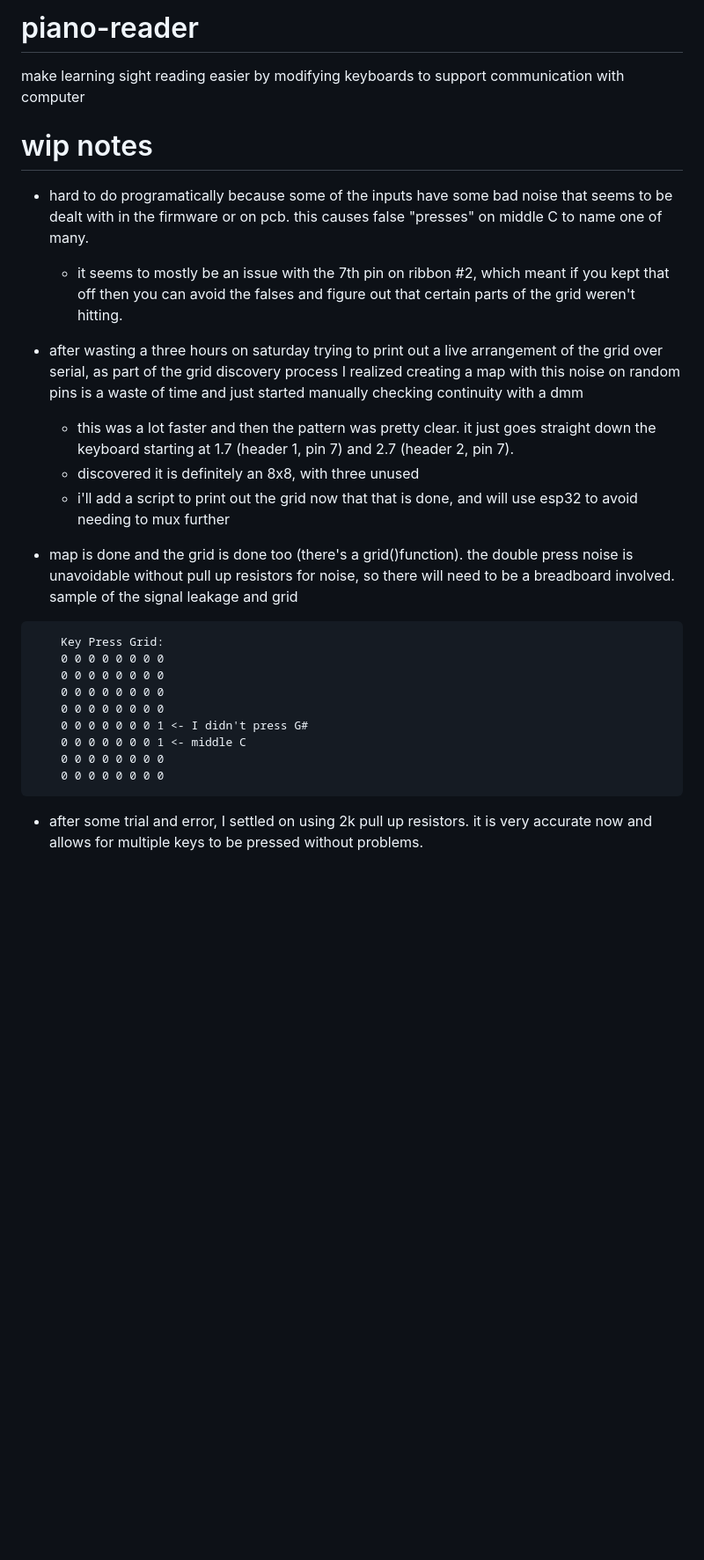
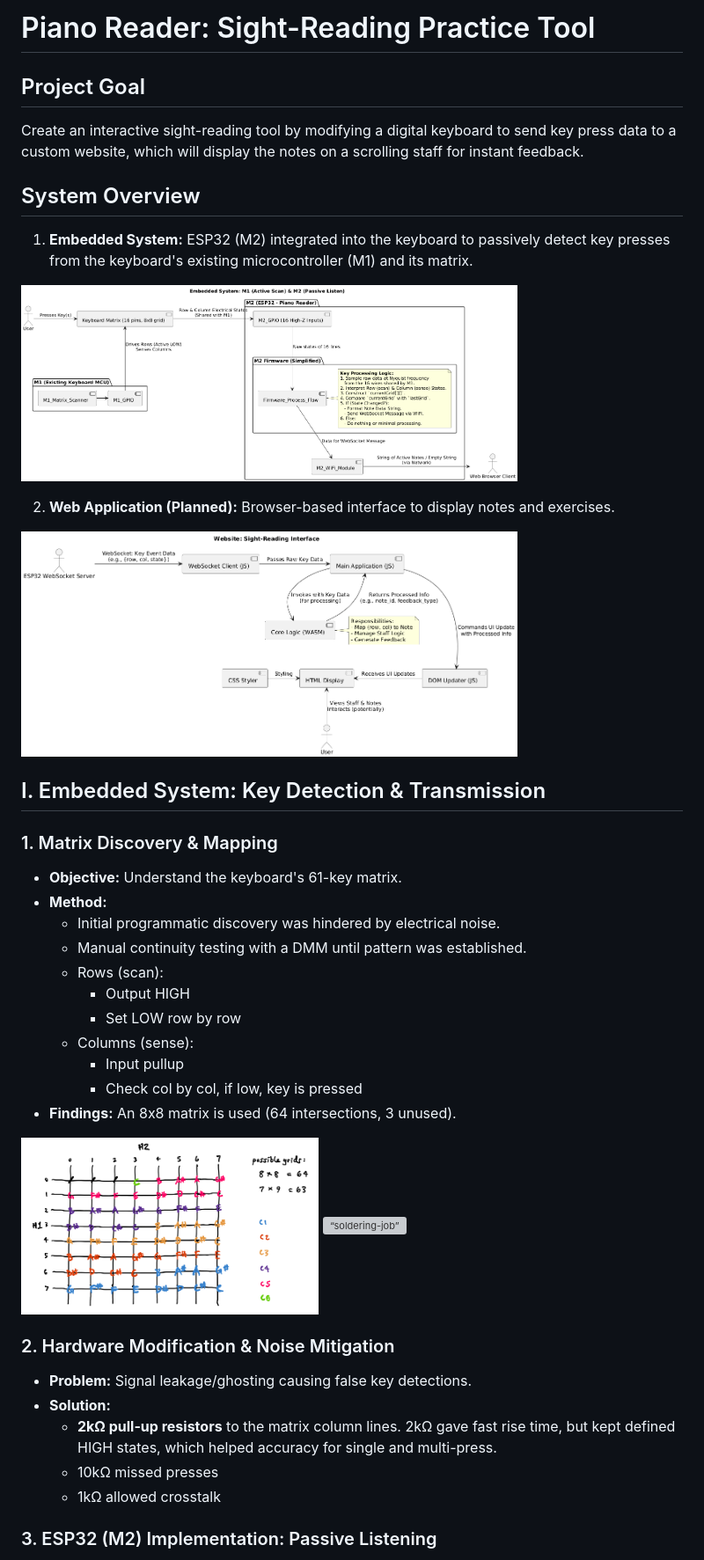
Before and after one commit to vaibhavshirole/piano-reader, a Markdown page: README.md, the part around one of its changes. Shown at 88% size. GitHub-like rendering; pictures changed too: uml/embedded_design.png (added), uml/website_design.png (added); blank space fills up the shorter version; grey boxes are pictures that could not be loaded.

Commit message:
docs: Readme showing design diagrams

````diff
--- a/README.md
+++ b/README.md
@@ -1,37 +1,51 @@
-# piano-reader
-make learning sight reading easier by modifying keyboards to support communication with computer
+# Piano Reader: Sight-Reading Practice Tool
 
-# wip notes
+## Project Goal
 
-* hard to do programatically because some of the inputs have some bad noise
-that seems to be dealt with in the firmware or on pcb. this causes false "presses" on middle C to name one of many.
-    * it seems to mostly be an issue with the 7th pin on ribbon #2,
-    which meant if you kept that off then you can avoid the falses
-    and figure out that certain parts of the grid weren't hitting.
+Create an interactive sight-reading tool by modifying a digital keyboard to send key press data to a custom website,
+which will display the notes on a scrolling staff for instant feedback.
 
-* after wasting a three hours on saturday trying to print out a live arrangement of the grid over serial,
-as part of the grid discovery process I realized creating a map with this noise on random pins is a waste
-of time and just started manually checking continuity with a dmm
-    * this was a lot faster and then the pattern was pretty clear.
-    it just goes straight down the keyboard starting at 1.7 (header 1, pin 7) and 2.7 (header 2, pin 7).
-    * discovered it is definitely an 8x8, with three unused
-    * i'll add a script to print out the grid now that that is done,
-    and will use esp32 to avoid needing to mux further
+## System Overview
 
-* map is done and the grid is done too (there's a grid()function).
-the double press noise is unavoidable without pull up resistors for noise,
-so there will need to be a breadboard involved. sample of the signal leakage and grid
-```
-    Key Press Grid:
-    0 0 0 0 0 0 0 0
-    0 0 0 0 0 0 0 0
-    0 0 0 0 0 0 0 0
-    0 0 0 0 0 0 0 0
-    0 0 0 0 0 0 0 1 <- I didn't press G#
-    0 0 0 0 0 0 0 1 <- middle C
-    0 0 0 0 0 0 0 0
-    0 0 0 0 0 0 0 0
-```
+1.  **Embedded System:** ESP32 (M2) integrated into the keyboard to passively detect key presses from the keyboard's existing microcontroller (M1) and its matrix.
+<p align="middle">
+<img src="uml/embedded_design.png" alt= “esp32-firmware-design” width="75%" height="100%">
+</p>
 
-* after some trial and error, I settled on using 2k pull up resistors.
-it is very accurate now and allows for multiple keys to be pressed without problems.
+2.  **Web Application (Planned):** Browser-based interface to display notes and exercises.
+<p align="middle">
+<img src="uml/website_design.png" alt= “wasm-based-website” width="75%" height="100%">
+</p>
+
+
+## I. Embedded System: Key Detection & Transmission
+
+### 1. Matrix Discovery & Mapping
+
+* **Objective:** Understand the keyboard's 61-key matrix.
+* **Method:**
+    * Initial programmatic discovery was hindered by electrical noise.
+    * Manual continuity testing with a DMM until pattern was established.
+    * Rows (scan):
+        * Output HIGH
+        * Set LOW row by row
+    * Columns (sense):
+        * Input pullup
+        * Check col by col, if low, key is pressed
+* **Findings:** An 8x8 matrix is used (64 intersections, 3 unused).
+
+<p align="middle">
+<img src="images/grid.png" alt= “notes-map” width="45%" height="100%">
+<img src="images/soldered.jpeg" alt= “soldering-job” width="35%" height="100%">
+</p>
+
+### 2. Hardware Modification & Noise Mitigation
+
+* **Problem:** Signal leakage/ghosting causing false key detections.
+* **Solution:**
+    * **2kΩ pull-up resistors** to the matrix column lines. 2kΩ gave fast rise time, but kept defined HIGH states, which helped accuracy for single and multi-press.
+    * 10kΩ missed presses
+    * 1kΩ allowed crosstalk
+
+### 3. ESP32 (M2) Implementation: Passive Listening
+
````
Also changed, not shown: other parts of README.md (+38 -0 lines), playground/_proj_notes.md (added, +34 -0 lines), 4 other files.
